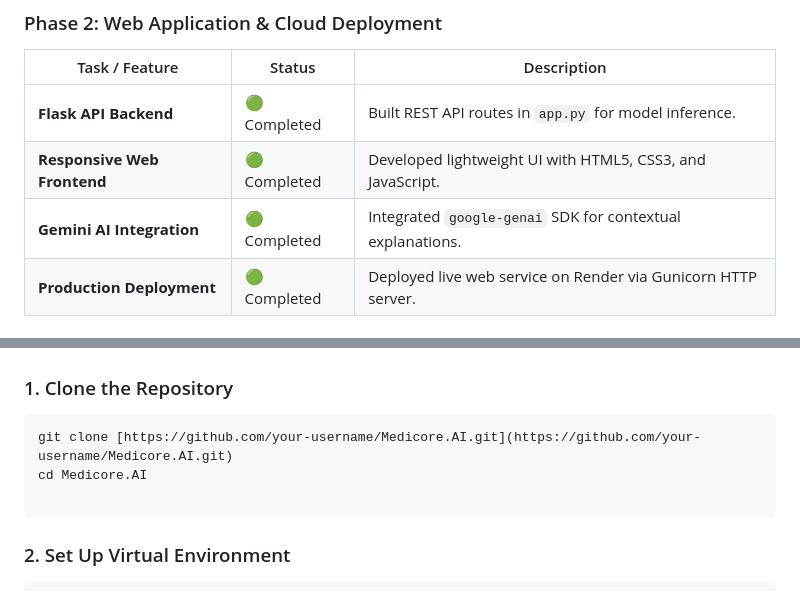
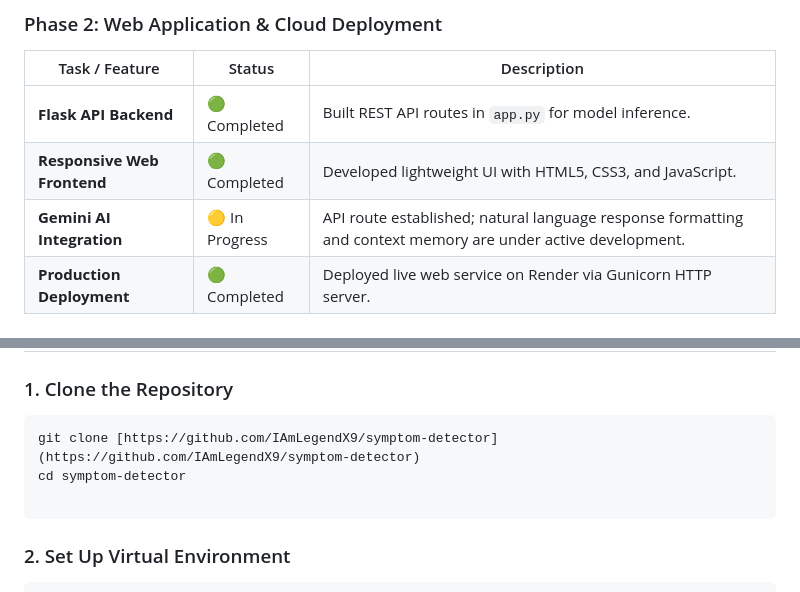
Before and after one commit to IAmLegendX9/symptom-detector, a Markdown page: README.md, 2 parts joined by grey strips. GitHub-like rendering.

````diff
--- a/README.md
+++ b/README.md
@@ -126,7 +137,7 @@ Medicore.AI/
 | --- | --- | --- |
 | **Flask API Backend** | 🟢 Completed | Built REST API routes in `app.py` for model inference. |
 | **Responsive Web Frontend** | 🟢 Completed | Developed lightweight UI with HTML5, CSS3, and JavaScript. |
-| **Gemini AI Integration** | 🟢 Completed | Integrated `google-genai` SDK for contextual explanations. |
+| **Gemini AI Integration** | 🟡 In Progress | API route established; natural language response formatting and context memory are under active development. |
 | **Production Deployment** | 🟢 Completed | Deployed live web service on Render via Gunicorn HTTP server. |
 
 ### Phase 3: Long-Term Roadmap & Coming Soon
@@ -160,8 +171,8 @@ Medicore.AI/
 ### 1. Clone the Repository
 
 ```bash
-git clone [https://github.com/your-username/Medicore.AI.git](https://github.com/your-username/Medicore.AI.git)
-cd Medicore.AI
+git clone [https://github.com/IAmLegendX9/symptom-detector](https://github.com/IAmLegendX9/symptom-detector)
+cd symptom-detector
 
 ```
 
````
Also changed, not shown: other parts of README.md (+15 -4 lines).
